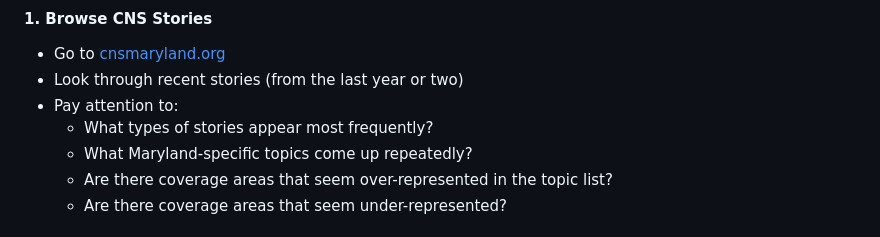
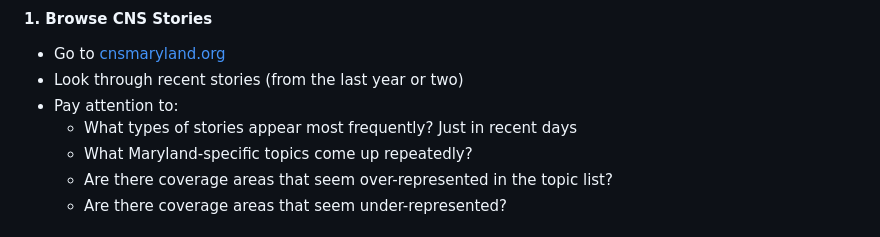
Before and after one commit to mgrovic/jour329w_fall2025, a Markdown page: assignments/cns_topics.md, the part around the change. Rendered like a GitHub page.

Commit message:
CNS topics changes

```diff
--- a/assignments/cns_topics.md
+++ b/assignments/cns_topics.md
@@ -28,6 +28,7 @@ Before making changes, you need to understand what CNS actually covers:
 - Look through recent stories (from the last year or two)
 - Pay attention to:
   - What types of stories appear most frequently?
+  Just in recent days
   - What Maryland-specific topics come up repeatedly?
   - Are there coverage areas that seem over-represented in the topic list?
   - Are there coverage areas that seem under-represented?
```
Also changed, not shown: assignments/cns_datasette.md (+1 -1 lines), grovic/cns_topics/notes.md (added, +119 -0 lines).
